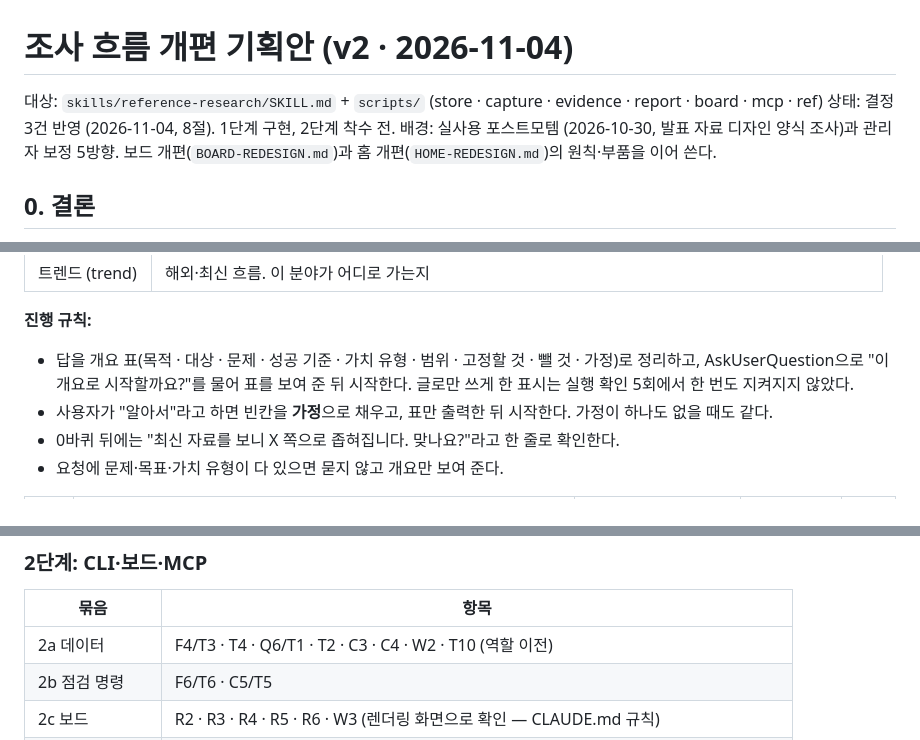
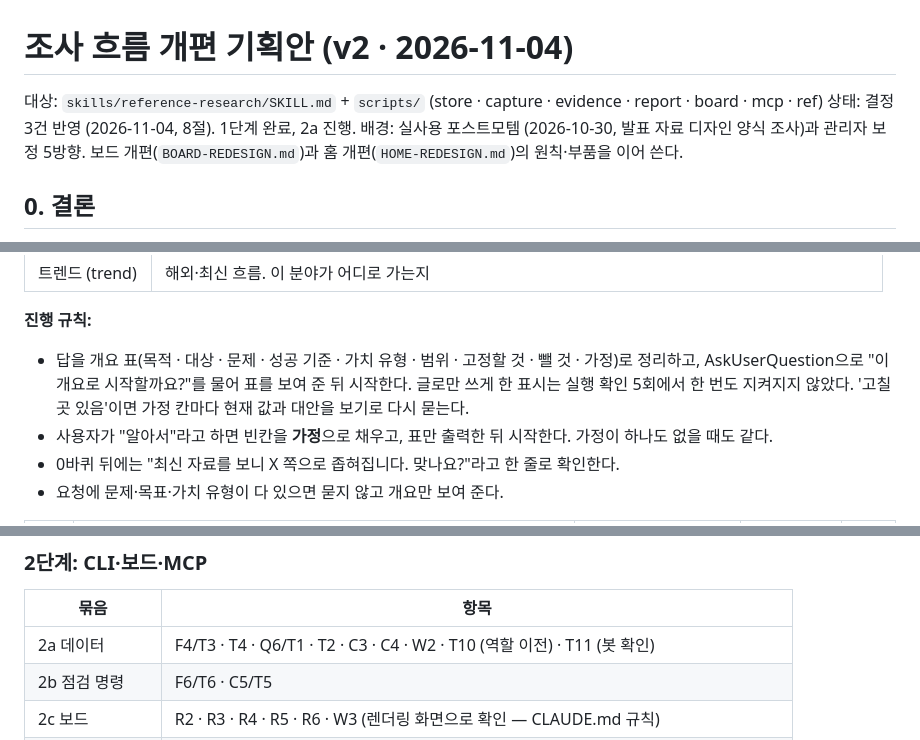
Before and after one commit to Fox-Yeom/reference-research, a Markdown page: docs/RESEARCH-FLOW-REDESIGN.md, 3 parts joined by grey strips. GitHub-like rendering.

```diff
--- a/docs/RESEARCH-FLOW-REDESIGN.md
+++ b/docs/RESEARCH-FLOW-REDESIGN.md
@@ -1,7 +1,7 @@
 # 조사 흐름 개편 기획안 (v2 · 2026-11-04)
 
 대상: `skills/reference-research/SKILL.md` + `scripts/` (store · capture · evidence · report · board · mcp · ref)
-상태: 결정 3건 반영 (2026-11-04, 8절). 1단계 구현, 2단계 착수 전.
+상태: 결정 3건 반영 (2026-11-04, 8절). 1단계 완료, 2a 진행.
 배경: 실사용 포스트모템 (2026-10-30, 발표 자료 디자인 양식 조사)과 관리자 보정 5방향. 보드 개편(`BOARD-REDESIGN.md`)과 홈 개편(`HOME-REDESIGN.md`)의 원칙·부품을 이어 쓴다.
 
 ## 0. 결론
@@ -101,7 +101,7 @@
 | 트렌드 (trend) | 해외·최신 흐름. 이 분야가 어디로 가는지 |
 
 **진행 규칙:**
-- 답을 개요 표(목적 · 대상 · 문제 · 성공 기준 · 가치 유형 · 범위 · 고정할 것 · 뺄 것 · 가정)로 정리하고, AskUserQuestion으로 "이 개요로 시작할까요?"를 물어 표를 보여 준 뒤 시작한다. 글로만 쓰게 한 표시는 실행 확인 5회에서 한 번도 지켜지지 않았다.
+- 답을 개요 표(목적 · 대상 · 문제 · 성공 기준 · 가치 유형 · 범위 · 고정할 것 · 뺄 것 · 가정)로 정리하고, AskUserQuestion으로 "이 개요로 시작할까요?"를 물어 표를 보여 준 뒤 시작한다. 글로만 쓰게 한 표시는 실행 확인 5회에서 한 번도 지켜지지 않았다. '고칠 곳 있음'이면 가정 칸마다 현재 값과 대안을 보기로 다시 묻는다.
 - 사용자가 "알아서"라고 하면 빈칸을 **가정**으로 채우고, 표만 출력한 뒤 시작한다. 가정이 하나도 없을 때도 같다.
 - 0바퀴 뒤에는 "최신 자료를 보니 X 쪽으로 좁혀집니다. 맞나요?"라고 한 줄로 확인한다.
 - 요청에 문제·목표·가치 유형이 다 있으면 묻지 않고 개요만 보여 준다.
@@ -306,7 +307,7 @@
 ### 2단계: CLI·보드·MCP
 | 묶음 | 항목 |
 |---|---|
-| 2a 데이터 | F4/T3 · T4 · Q6/T1 · T2 · C3 · C4 · W2 · T10 (역할 이전) |
+| 2a 데이터 | F4/T3 · T4 · Q6/T1 · T2 · C3 · C4 · W2 · T10 (역할 이전) · T11 (봇 확인) |
 | 2b 점검 명령 | F6/T6 · C5/T5 |
 | 2c 보드 | R2 · R3 · R4 · R5 · R6 · W3 (렌더링 화면으로 확인 — CLAUDE.md 규칙) |
 | 2d MCP | W5 · T7 |
```
Also changed, not shown: other parts of docs/RESEARCH-FLOW-REDESIGN.md (+1 -0 lines), docs/ROADMAP.md (+2 -2 lines).
